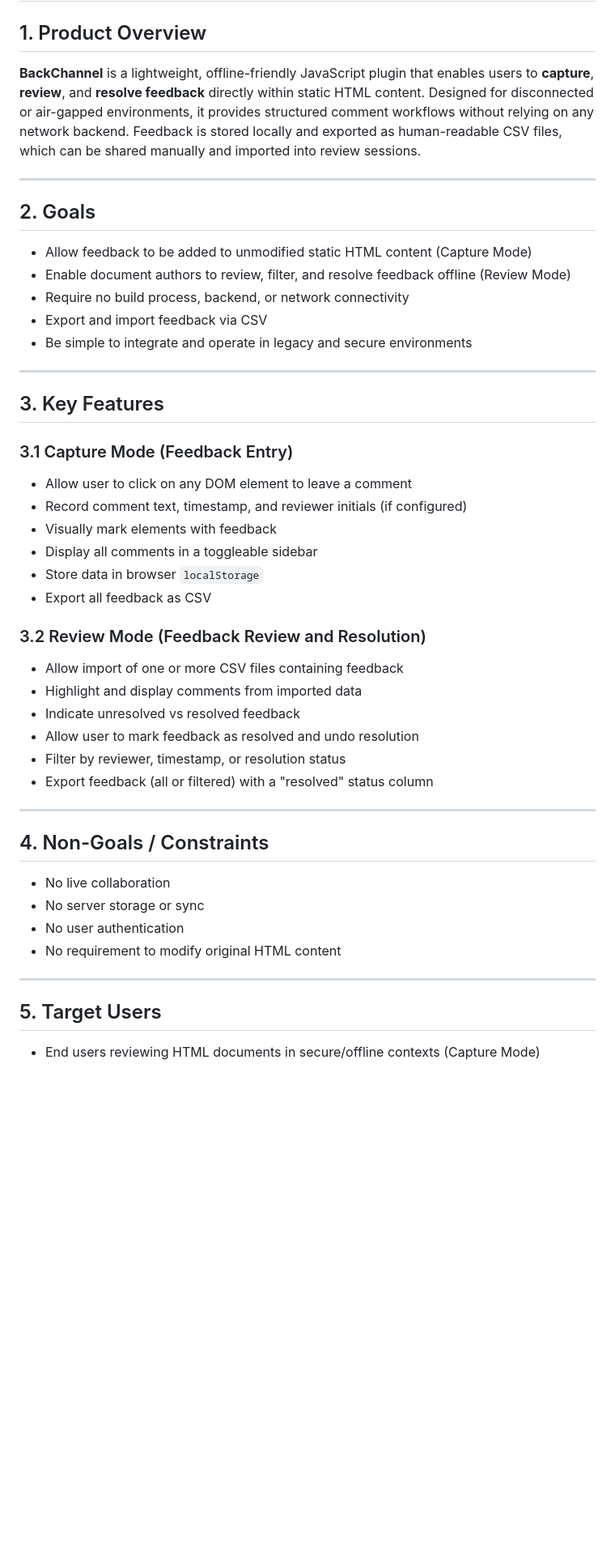
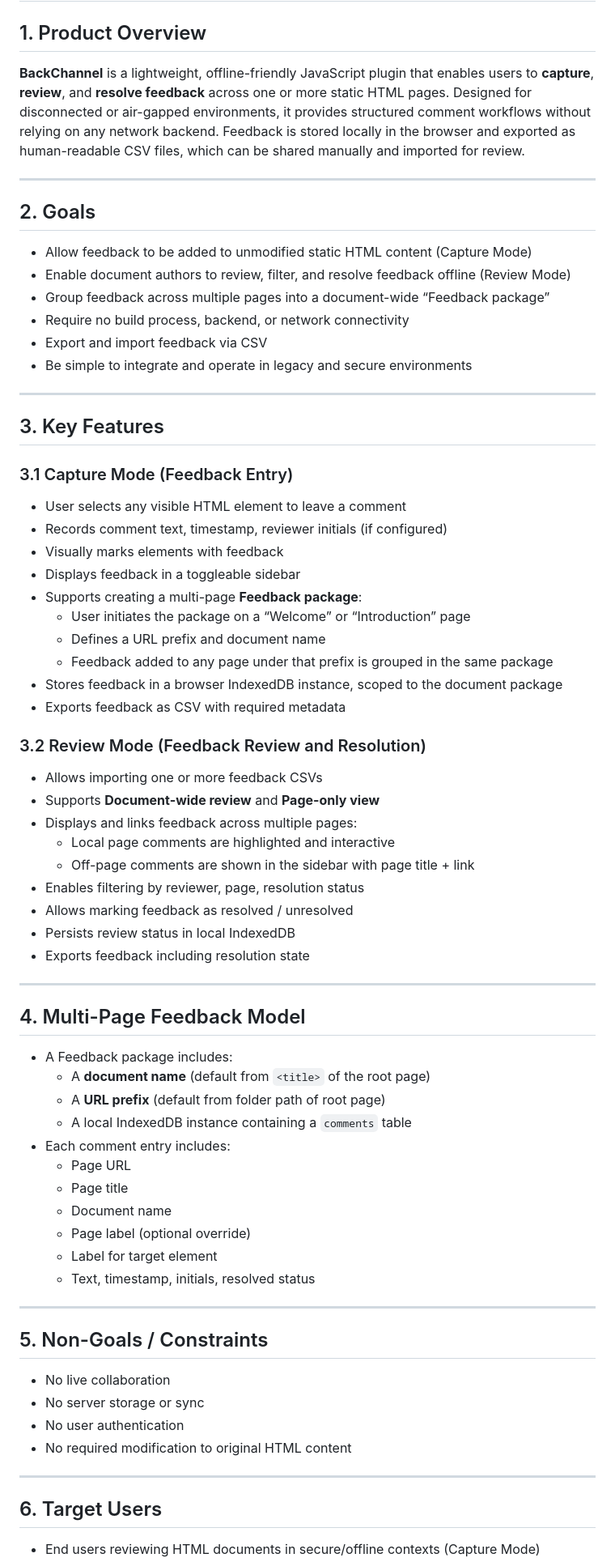
Before and after one commit to DeepBlueCLtd/BackChannel, a Markdown page: docs/PRD.md, the part around one of its changes. Shown at 81% size. GitHub-like rendering; blank space fills up the shorter version.

```diff
--- a/docs/PRD.md
+++ b/docs/PRD.md
@@ -2,7 +2,7 @@
 
 ## 1. Product Overview
 
-**BackChannel** is a lightweight, offline-friendly JavaScript plugin that enables users to **capture**, **review**, and **resolve feedback** directly within static HTML content. Designed for disconnected or air-gapped environments, it provides structured comment workflows without relying on any network backend. Feedback is stored locally and exported as human-readable CSV files, which can be shared manually and imported into review sessions.
+**BackChannel** is a lightweight, offline-friendly JavaScript plugin that enables users to **capture**, **review**, and **resolve feedback** across one or more static HTML pages. Designed for disconnected or air-gapped environments, it provides structured comment workflows without relying on any network backend. Feedback is stored locally in the browser and exported as human-readable CSV files, which can be shared manually and imported for review.
 
 ---
 
@@ -10,6 +10,7 @@
 
 - Allow feedback to be added to unmodified static HTML content (Capture Mode)
 - Enable document authors to review, filter, and resolve feedback offline (Review Mode)
+- Group feedback across multiple pages into a document-wide “Feedback package”
 - Require no build process, backend, or network connectivity
 - Export and import feedback via CSV
 - Be simple to integrate and operate in legacy and secure environments
@@ -19,32 +20,55 @@
 ## 3. Key Features
 
 ### 3.1 Capture Mode (Feedback Entry)
-- Allow user to click on any DOM element to leave a comment
-- Record comment text, timestamp, and reviewer initials (if configured)
-- Visually mark elements with feedback
-- Display all comments in a toggleable sidebar
-- Store data in browser `localStorage`
-- Export all feedback as CSV
+- User selects any visible HTML element to leave a comment
+- Records comment text, timestamp, reviewer initials (if configured)
+- Visually marks elements with feedback
+- Displays feedback in a toggleable sidebar
+- Supports creating a multi-page **Feedback package**:
+  - User initiates the package on a “Welcome” or “Introduction” page
+  - Defines a URL prefix and document name
+  - Feedback added to any page under that prefix is grouped in the same package
+- Stores feedback in a browser IndexedDB instance, scoped to the document package
+- Exports feedback as CSV with required metadata
 
 ### 3.2 Review Mode (Feedback Review and Resolution)
-- Allow import of one or more CSV files containing feedback
-- Highlight and display comments from imported data
-- Indicate unresolved vs resolved feedback
-- Allow user to mark feedback as resolved and undo resolution
-- Filter by reviewer, timestamp, or resolution status
-- Export feedback (all or filtered) with a "resolved" status column
+- Allows importing one or more feedback CSVs
+- Supports **Document-wide review** and **Page-only view**
+- Displays and links feedback across multiple pages:
+  - Local page comments are highlighted and interactive
+  - Off-page comments are shown in the sidebar with page title + link
+- Enables filtering by reviewer, page, resolution status
+- Allows marking feedback as resolved / unresolved
+- Persists review status in local IndexedDB
+- Exports feedback including resolution state
 
 ---
 
-## 4. Non-Goals / Constraints
+## 4. Multi-Page Feedback Model
+
+- A Feedback package includes:
+  - A **document name** (default from `<title>` of the root page)
+  - A **URL prefix** (default from folder path of root page)
+  - A local IndexedDB instance containing a `comments` table
+- Each comment entry includes:
+  - Page URL
+  - Page title
+  - Document name
+  - Page label (optional override)
+  - Label for target element
+  - Text, timestamp, initials, resolved status
+
+---
+
+## 5. Non-Goals / Constraints
 
 - No live collaboration
 - No server storage or sync
 - No user authentication
-- No requirement to modify original HTML content
+- No required modification to original HTML content
 
 ---
 
-## 5. Target Users
+## 6. Target Users
 
 - End users reviewing HTML documents in secure/offline contexts (Capture Mode)
```
Also changed, not shown: other parts of docs/PRD.md (+32 -32 lines).
